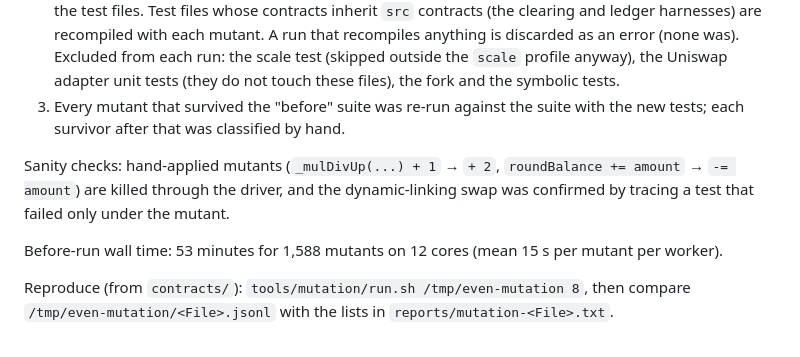
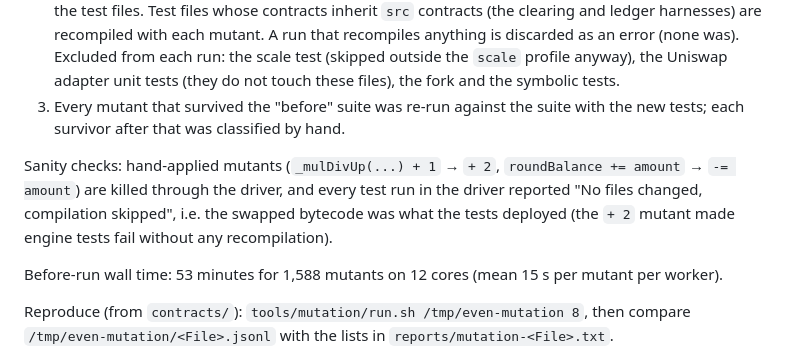
Before and after one commit to theyavuzarslan/sealed-bid-auction-monad, a Markdown page: contracts/reports/mutation-summary.md, the part around the change. GitHub-like rendering.

Commit message:
SECURITY.md, mutation-summary.md: wording of the reserve-balance rule and of the bytecode-swap check
Co-Authored-By: Claude Opus 5.5 <noreply@anthropic.com>

```diff
--- a/contracts/reports/mutation-summary.md
+++ b/contracts/reports/mutation-summary.md
@@ -55,7 +55,7 @@ The first run showed real gaps, all in the tests, none in the contracts:
 2. `mutdriver.py` takes one mutant at a time per worker (8 workers). It compiles the mutated source with the project's own settings (solc 0.8.34, via-IR, optimizer 200 runs), copies the rebuilt `src` artifacts into a fully compiled copy of the project whose sources are unchanged, and runs `forge test --fail-fast --fuzz-seed 0x5eed`. forge deploys `new AuctionEngine(...)` and the other `src` contracts in tests from those artifacts (dynamic test linking), so the tests run the mutated bytecode without recompiling the test files. Test files whose contracts inherit `src` contracts (the clearing and ledger harnesses) are recompiled with each mutant. A run that recompiles anything is discarded as an error (none was). Excluded from each run: the scale test (skipped outside the `scale` profile anyway), the Uniswap adapter unit tests (they do not touch these files), the fork and the symbolic tests.
 3. Every mutant that survived the "before" suite was re-run against the suite with the new tests; each survivor after that was classified by hand.
 
-Sanity checks: hand-applied mutants (`_mulDivUp(...) + 1` → `+ 2`, `roundBalance += amount` → `-= amount`) are killed through the driver, and the dynamic-linking swap was confirmed by tracing a test that failed only under the mutant.
+Sanity checks: hand-applied mutants (`_mulDivUp(...) + 1` → `+ 2`, `roundBalance += amount` → `-= amount`) are killed through the driver, and every test run in the driver reported "No files changed, compilation skipped", i.e. the swapped bytecode was what the tests deployed (the `+ 2` mutant made engine tests fail without any recompilation).
 
 Before-run wall time: 53 minutes for 1,588 mutants on 12 cores (mean 15 s per mutant per worker).
 
```
Also changed, not shown: SECURITY.md (+1 -1 lines).
